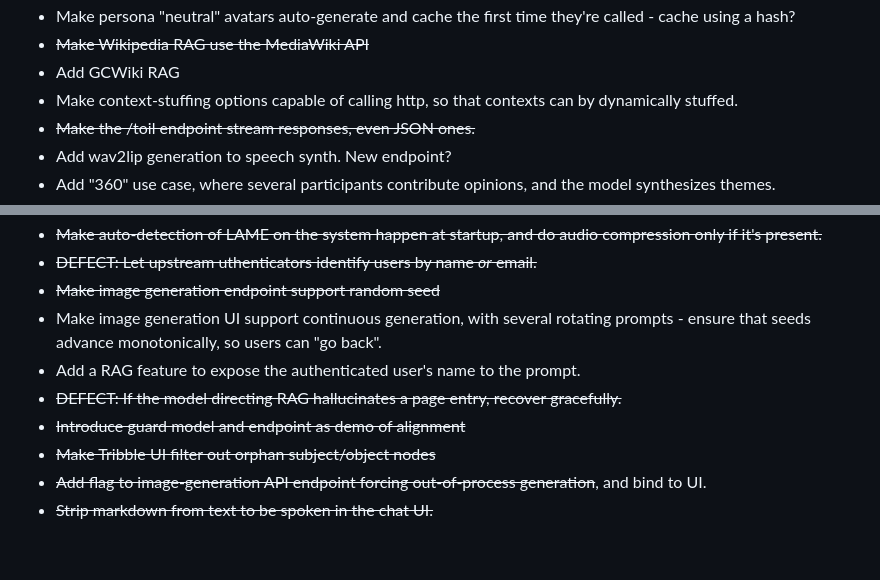
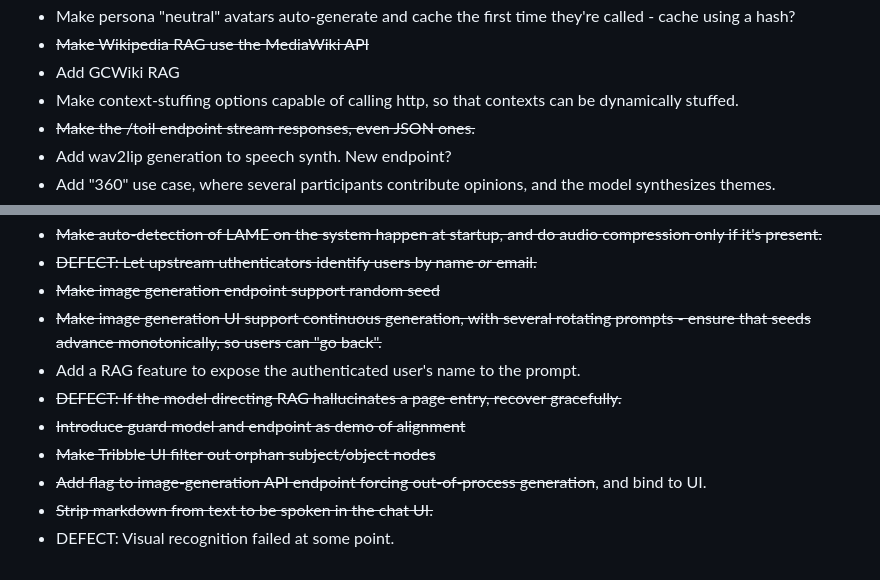
Before and after one commit to csps-efpc/csps-llm, a Markdown page: README.md, 2 parts joined by grey strips. Drawn GitHub-style.

Commit message:
Update TODOs

```diff
--- a/README.md
+++ b/README.md
@@ -144,7 +144,7 @@ Nothing makes us happier than constructive feedback and well-formed PRs - if you
 * Make persona "neutral" avatars auto-generate and cache the first time they're called - cache using a hash?
 * ~~Make Wikipedia RAG use the MediaWiki API~~
 * Add GCWiki RAG
-* Make context-stuffing options capable of calling http, so that contexts can by dynamically stuffed.
+* Make context-stuffing options capable of calling http, so that contexts can be dynamically stuffed.
 * ~~Make the /toil endpoint stream responses, even JSON ones.~~
 * Add wav2lip generation to speech synth. New endpoint?
 * Add "360" use case, where several participants contribute opinions, and the model synthesizes themes.
@@ -157,10 +157,11 @@ Nothing makes us happier than constructive feedback and well-formed PRs - if you
 * ~~Make auto-detection of LAME on the system happen at startup, and do audio compression only if it's present.~~
 * ~~DEFECT: Let upstream uthenticators identify users by name *or* email.~~
 * ~~Make image generation endpoint support random seed~~
-* Make image generation UI support continuous generation, with several rotating prompts - ensure that seeds advance monotonically, so users can "go back".
+* ~~Make image generation UI support continuous generation, with several rotating prompts - ensure that seeds advance monotonically, so users can "go back".~~
 * Add a RAG feature to expose the authenticated user's name to the prompt.
 * ~~DEFECT: If the model directing RAG hallucinates a page entry, recover gracefully.~~
 * ~~Introduce guard model and endpoint as demo of alignment~~
 * ~~Make Tribble UI filter out orphan subject/object nodes~~
 * ~~Add flag to image-generation API endpoint forcing out-of-process generation~~, and bind to UI.
 * ~~Strip markdown from text to be spoken in the chat UI.~~
+* DEFECT: Visual recognition failed at some point.
```
